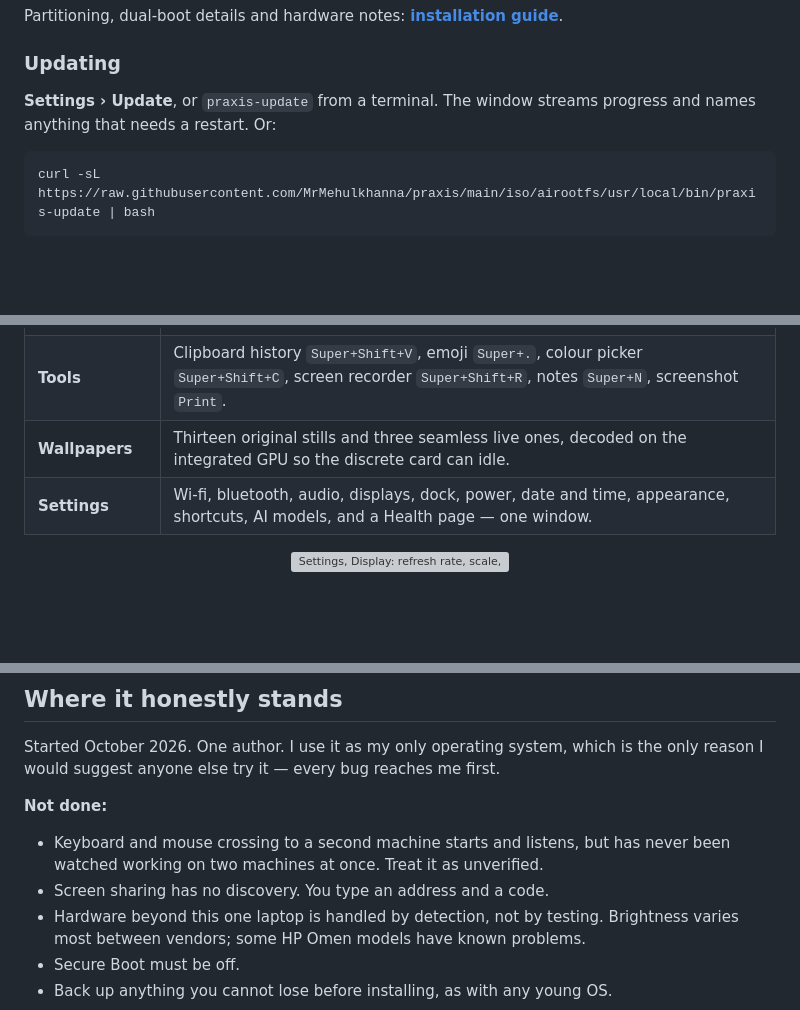
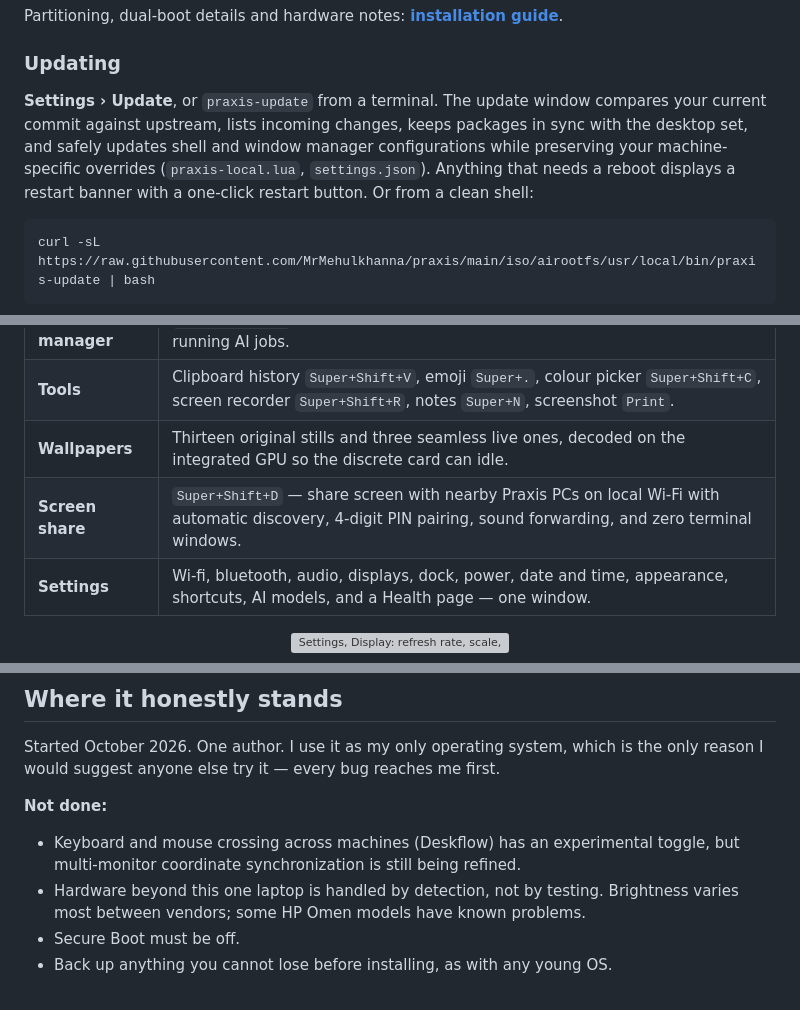
Before and after one commit to MrMehulkhanna/praxis, a Markdown page: README.md, 3 parts joined by grey strips. Drawn GitHub-style; blank space fills up the shorter version; grey boxes are pictures that could not be loaded.

Commit message:
docs(readme): document automatic screen share discovery, 4-digit PIN, and update engine enhancements

````diff
--- a/README.md
+++ b/README.md
@@ -195,8 +195,11 @@ Partitioning, dual-boot details and hardware notes:
 
 ### Updating
 
-**Settings › Update**, or `praxis-update` from a terminal. The window streams
-progress and names anything that needs a restart. Or:
+**Settings › Update**, or `praxis-update` from a terminal. The update window compares your
+current commit against upstream, lists incoming changes, keeps packages in sync with the
+desktop set, and safely updates shell and window manager configurations while preserving your
+machine-specific overrides (`praxis-local.lua`, `settings.json`). Anything that needs a reboot
+displays a restart banner with a one-click restart button. Or from a clean shell:
 
 ```bash
 curl -sL https://raw.githubusercontent.com/MrMehulkhanna/praxis/main/iso/airootfs/usr/local/bin/praxis-update | bash
@@ -260,6 +263,7 @@ The sections above are the reasons each piece exists. This is the whole list.
 | **Task manager** | `Ctrl+Shift+Esc` — CPU *and* GPU use per process, with a stop button for running AI jobs. |
 | **Tools** | Clipboard history `Super+Shift+V`, emoji `Super+.`, colour picker `Super+Shift+C`, screen recorder `Super+Shift+R`, notes `Super+N`, screenshot `Print`. |
 | **Wallpapers** | Thirteen original stills and three seamless live ones, decoded on the integrated GPU so the discrete card can idle. |
+| **Screen share** | `Super+Shift+D` — share screen with nearby Praxis PCs on local Wi-Fi with automatic discovery, 4-digit PIN pairing, sound forwarding, and zero terminal windows. |
 | **Settings** | Wi-fi, bluetooth, audio, displays, dock, power, date and time, appearance, shortcuts, AI models, and a Health page — one window. |
 
 <p align="center"><img src="docs/screenshots/settings-display.png" width="760" alt="Settings, Display: refresh rate, scale, OLED colour and burn-in protection"></p>
@@ -327,9 +331,8 @@ first.
 
 **Not done:**
 
-- Keyboard and mouse crossing to a second machine starts and listens, but has
-  never been watched working on two machines at once. Treat it as unverified.
-- Screen sharing has no discovery. You type an address and a code.
+- Keyboard and mouse crossing across machines (Deskflow) has an experimental toggle,
+  but multi-monitor coordinate synchronization is still being refined.
 - Hardware beyond this one laptop is handled by detection, not by testing.
   Brightness varies most between vendors; some HP Omen models have known
   problems.
````
